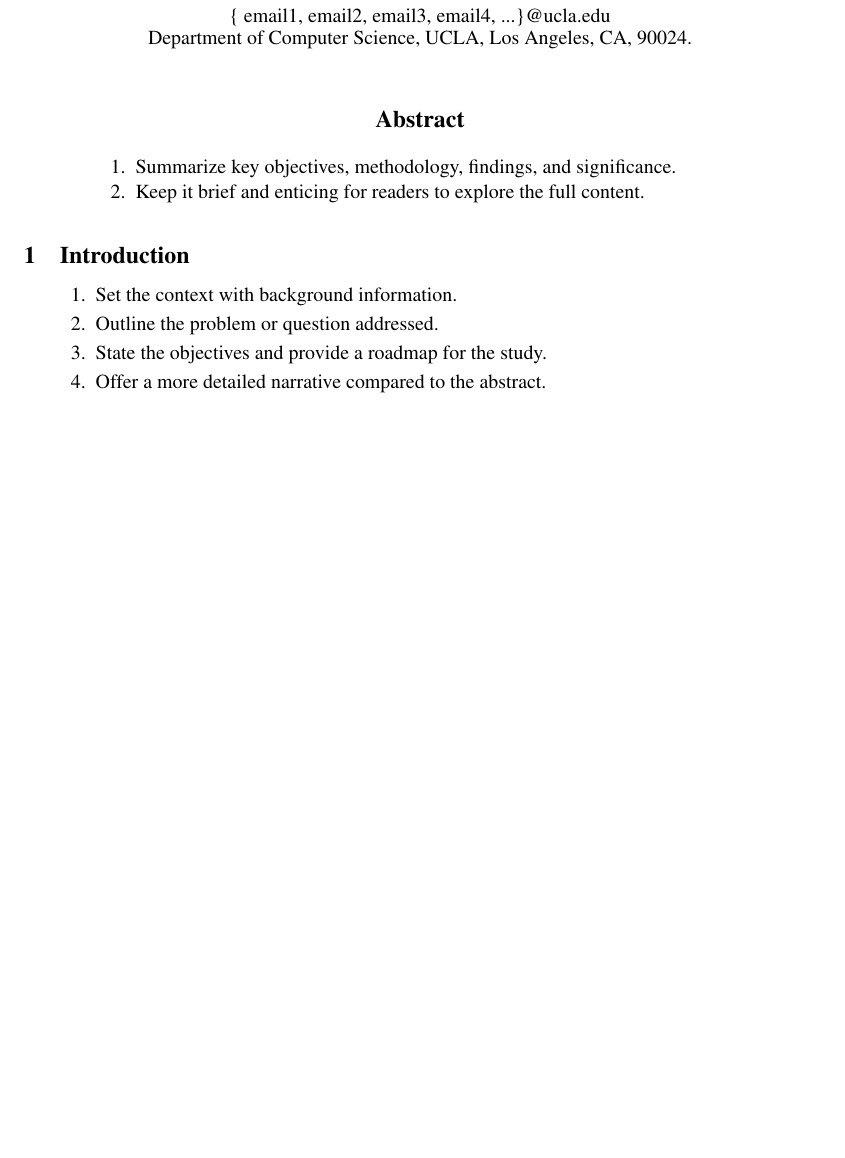
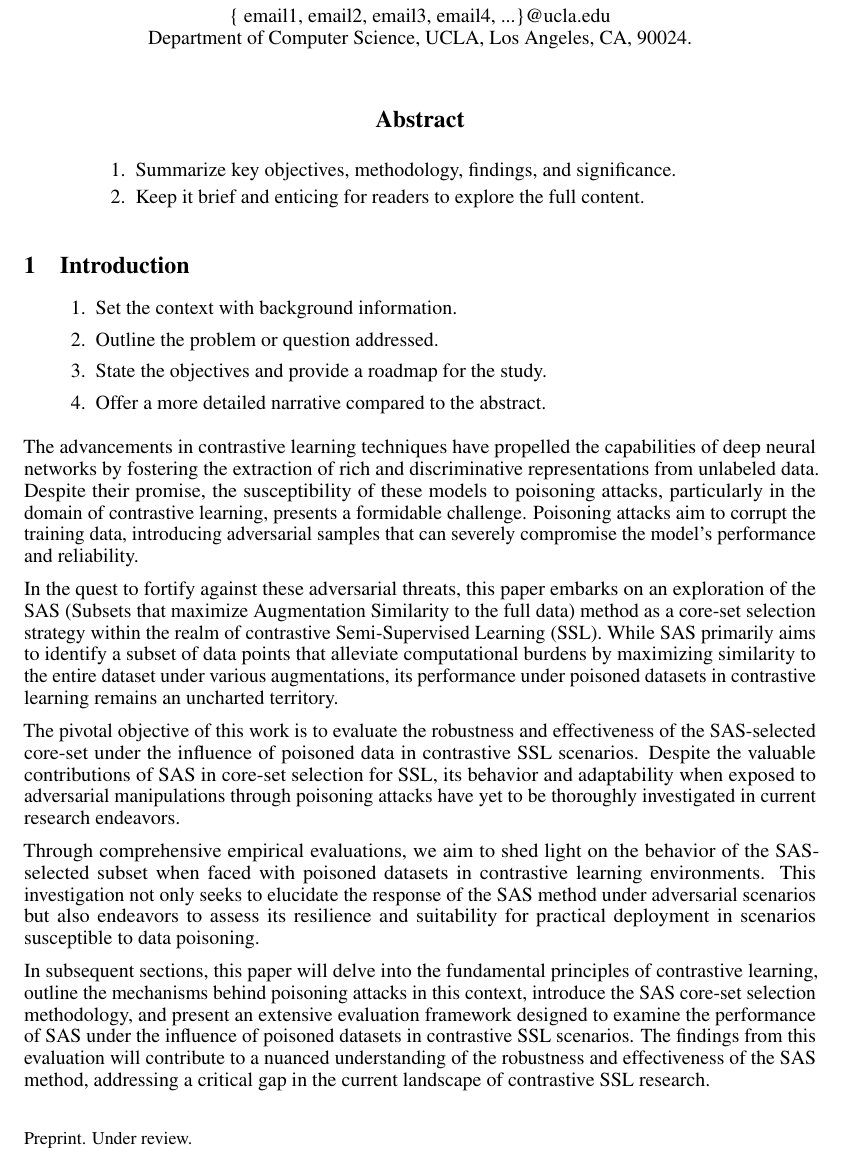
Before and after one commit to anthonyjholmes1/com-sci-260D-Fall23, a LaTeX paper (Report/main.tex, which reads Report/introduction.tex): part of page 1 of 5, cut so that both start at the same text, the shorter picture padded with empty space. Compiled offline with pdfLaTeX.

Commit message:
Update introduction.tex

```diff
--- a/Report/introduction.tex
+++ b/Report/introduction.tex
@@ -6,3 +6,13 @@
     \item State the objectives and provide a roadmap for the study.
     \item Offer a more detailed narrative compared to the abstract.
 \end{enumerate}
+
+The advancements in contrastive learning techniques have propelled the capabilities of deep neural networks by fostering the extraction of rich and discriminative representations from unlabeled data. Despite their promise, the susceptibility of these models to poisoning attacks, particularly in the domain of contrastive learning, presents a formidable challenge. Poisoning attacks aim to corrupt the training data, introducing adversarial samples that can severely compromise the model's performance and reliability.
+
+In the quest to fortify against these adversarial threats, this paper embarks on an exploration of the SAS (Subsets that maximize Augmentation Similarity to the full data) method as a core-set selection strategy within the realm of contrastive Semi-Supervised Learning (SSL). While SAS primarily aims to identify a subset of data points that alleviate computational burdens by maximizing similarity to the entire dataset under various augmentations, its performance under poisoned datasets in contrastive learning remains an uncharted territory.
+
+The pivotal objective of this work is to evaluate the robustness and effectiveness of the SAS-selected core-set under the influence of poisoned data in contrastive SSL scenarios. Despite the valuable contributions of SAS in core-set selection for SSL, its behavior and adaptability when exposed to adversarial manipulations through poisoning attacks have yet to be thoroughly investigated in current research endeavors.
+
+Through comprehensive empirical evaluations, we aim to shed light on the behavior of the SAS-selected subset when faced with poisoned datasets in contrastive learning environments. This investigation not only seeks to elucidate the response of the SAS method under adversarial scenarios but also endeavors to assess its resilience and suitability for practical deployment in scenarios susceptible to data poisoning.
+
+In subsequent sections, this paper will delve into the fundamental principles of contrastive learning, outline the mechanisms behind poisoning attacks in this context, introduce the SAS core-set selection methodology, and present an extensive evaluation framework designed to examine the performance of SAS under the influence of poisoned datasets in contrastive SSL scenarios. The findings from this evaluation will contribute to a nuanced understanding of the robustness and effectiveness of the SAS method, addressing a critical gap in the current landscape of contrastive SSL research.
```
